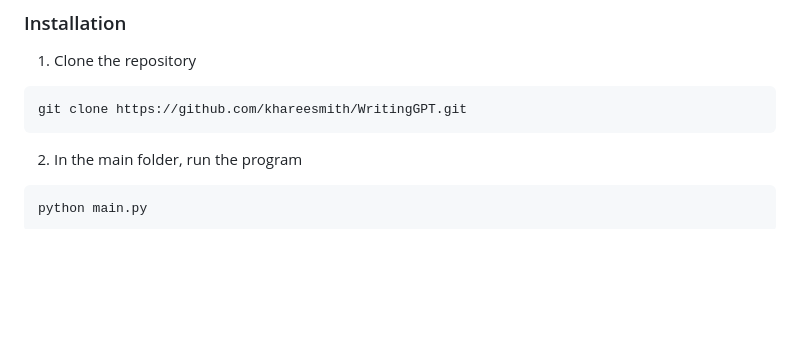
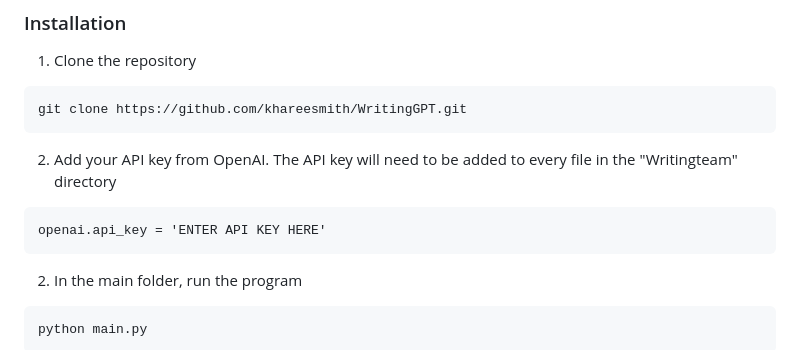
Before and after one commit to khareesmith/WritingGPT, a Markdown page: README.md, the part around the change. Drawn GitHub-style; blank space fills up the shorter version.

Commit message:
README update to include bit about API key

````diff
--- a/README.md
+++ b/README.md
@@ -31,6 +31,13 @@ This web application is a powerful tool that leverages the capabilities of OpenA
 ```
 git clone https://github.com/khareesmith/WritingGPT.git
 ```
+
+2. Add your API key from OpenAI. The API key will need to be added to every file in the "Writingteam" directory
+
+```
+openai.api_key = 'ENTER API KEY HERE'
+```
+
 
 2. In the main folder, run the program
 
````
